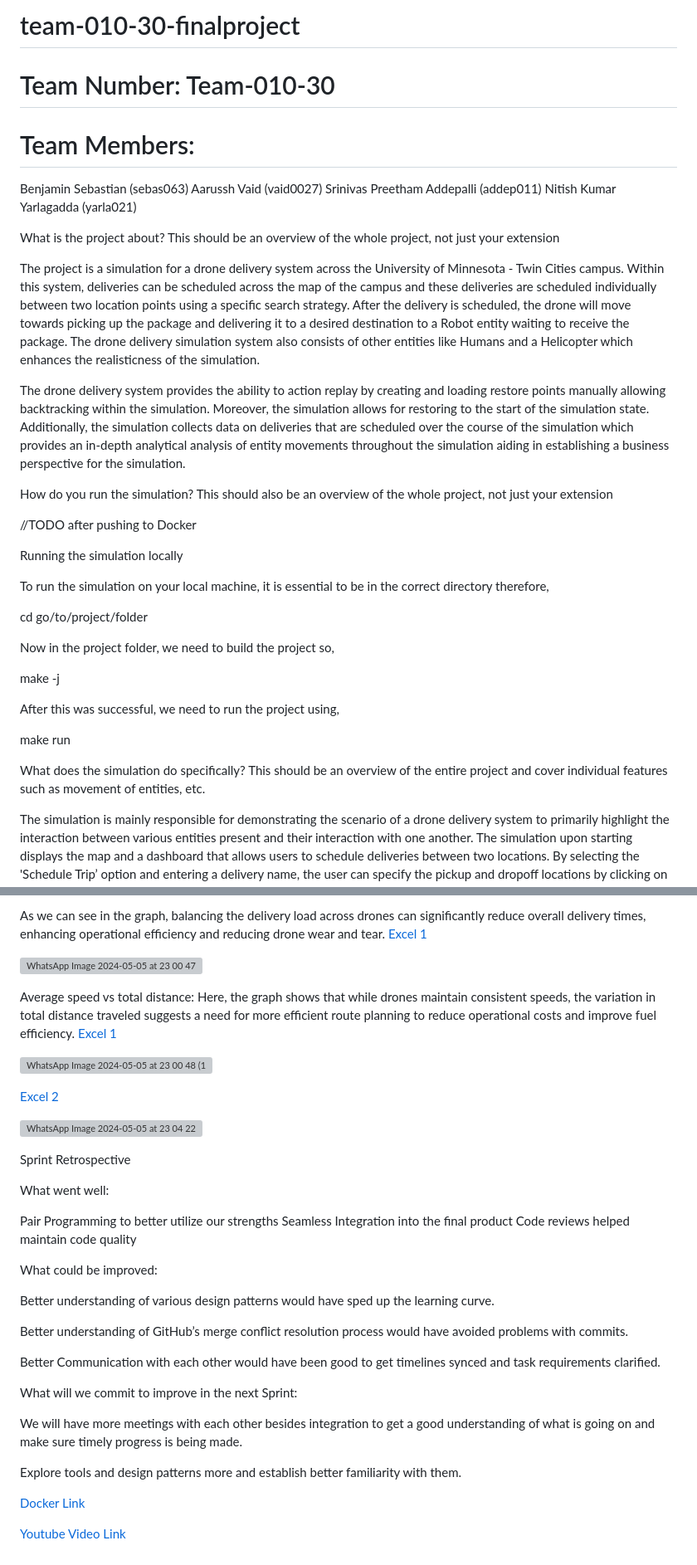
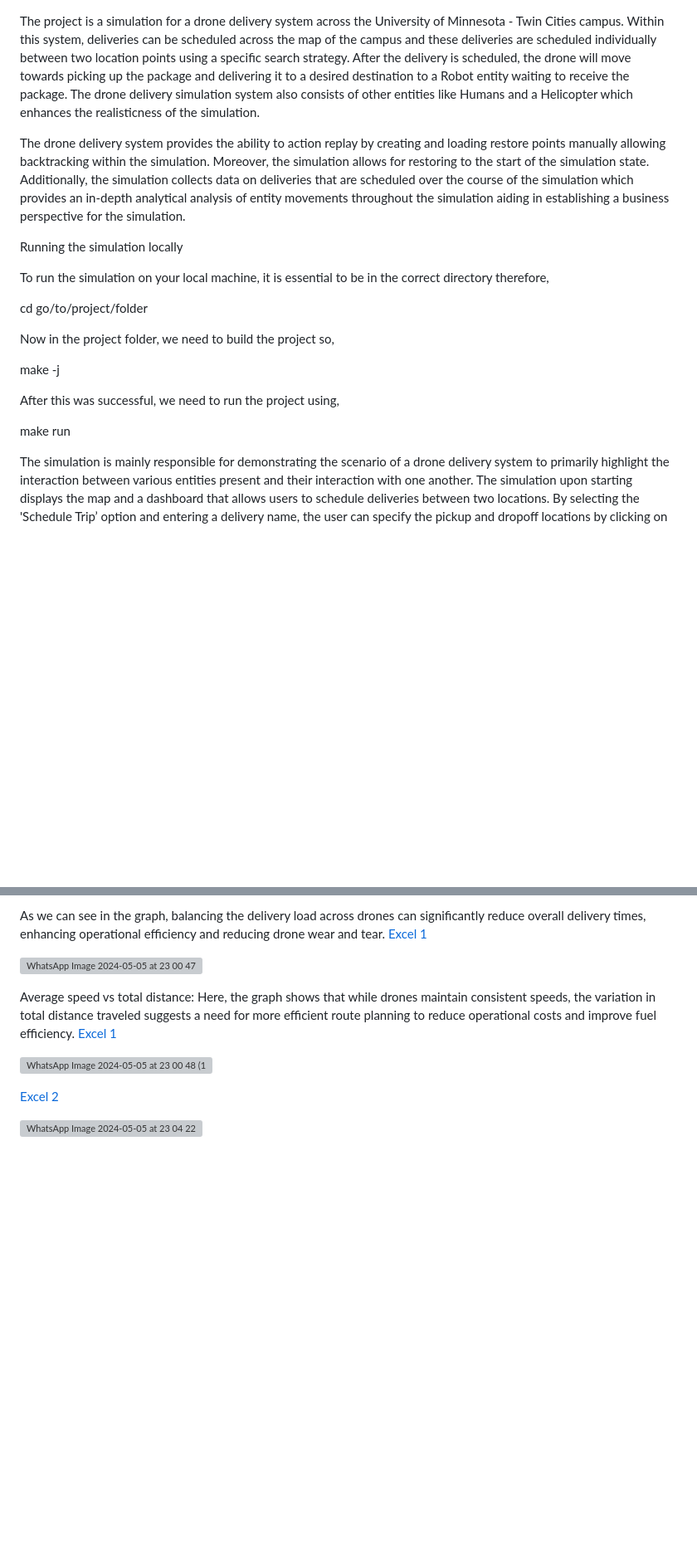
Before and after one commit to preetham28a/Drone-Delivery-Simulation, a Markdown page: README.md, 2 parts joined by grey strips. Shown: that part at 83% size. GitHub-like rendering; blank space fills up the shorter version; grey boxes are pictures that could not be loaded.

```diff
--- a/README.md
+++ b/README.md
@@ -1,26 +1,6 @@
-# team-010-30-finalproject
-
-# Team Number: Team-010-30
-
-# Team Members:
-
-
-Benjamin Sebastian (sebas063)
-Aarussh Vaid (vaid0027)
-Srinivas Preetham Addepalli (addep011)
-Nitish Kumar Yarlagadda (yarla021)
-
-What is the project about? This should be an overview of the whole project, not
-just your extension
-
 The project is a simulation for a drone delivery system across the University of Minnesota - Twin Cities campus. Within this system, deliveries can be scheduled across the map of the campus and these deliveries are scheduled individually between two location points using a specific search strategy. After the delivery is scheduled, the drone will move towards picking up the package and delivering it to a desired destination to a Robot entity waiting to receive the package. The drone delivery simulation system also consists of other entities like Humans and a Helicopter which enhances the realisticness of the simulation.
 
 The drone delivery system provides the ability to action replay by creating and loading restore points manually allowing backtracking within the simulation. Moreover, the simulation allows for restoring to the start of the simulation state. Additionally, the simulation collects data on deliveries that are scheduled over the course of the simulation which provides an in-depth analytical analysis of entity movements throughout the simulation aiding in establishing a business perspective for the simulation.
-
-How do you run the simulation? This should also be an overview of the whole
-project, not just your extension
-
-//TODO after pushing to Docker
 
 
 Running the simulation locally
@@ -37,10 +17,6 @@ After this was successful, we need to run the project using,
 
 make run
 
-
-What does the simulation do specifically? This should be an overview of the
-entire project and cover individual features such as movement of entities, etc.
-
 The simulation is mainly responsible for demonstrating the scenario of a drone delivery system to primarily highlight the interaction between various entities present and their interaction with one another. The simulation upon starting displays the map and a dashboard that allows users to schedule deliveries between two locations. By selecting the 'Schedule Trip’ option and entering a delivery name, the user can specify the pickup and dropoff locations by clicking on the corresponding areas on the simulation map. Based on the locations chosen, the drone begins to collect the package from the pickup point and then navigates to the dropoff location. The process of navigation takes place twice with the help of the search strategy in order to first locate the pickup point and then travel from the pickup to the dropoff location where there is an additional option for the user to select a particular search strategy for the drone to follow in the process of delivering the package. At the dropoff location, a robot is stationed to receive the package from the drone, ensuring the delivery is completed successfully.
 
 In addition to this, the simulation includes options to add more drones which further creates more drone entities responsible for handling multiple deliveries being scheduled at various locations of the map. Similarly, there is a feature option to add humans into the simulation to show the simulation's realisticness and showcase more real-world elements of having humans around the process of delivering packages. These options dynamically introduce new entities into the simulation, each playing a role in the delivery process. Lastly, there is a 'Stop Simulation' button that, when pressed, stops the ongoing simulation and exits the program. This setup not only showcases the operational dynamics of a drone delivery service but also allows interaction and the administration of the stop command embedded into the simulation which is an exit status option for the user to quit the simulation after performing the required actions with the provided map and interactive entities.
@@ -131,34 +105,3 @@ Here, the graph shows that while drones maintain consistent speeds, the variatio
 [Excel 2](https://docs.google.com/spreadsheets/d/1T1NkYQs8Z000cRWlfgMSpMzMzqPoMcqKjnacRHsKHY8/edit#gid=0)
 
 ![WhatsApp Image 2024-05-05 at 23 04 22](https://media.github.umn.edu/user/27146/files/f9f4bdfa-af20-4db8-9f73-b3ca70f1f1bc)
-
-
-
-Sprint Retrospective
-
-
-What went well:
-
-Pair Programming to better utilize our strengths
-Seamless Integration into the final product
-Code reviews helped maintain code quality
-
-What could be improved:
-
-Better understanding of various design patterns would have sped up the learning curve.
-
-Better understanding of GitHub’s merge conflict resolution process would have avoided problems with commits.
-
-Better Communication with each other would have been good to get timelines synced and task requirements clarified.
-
-What will we commit to improve in the next Sprint:
-
-We will have more meetings with each other besides integration to get a good understanding of what is going on and make sure timely progress is being made.
-
-Explore tools and design patterns more and establish better familiarity with them.
-
-
-[Docker Link](https://hub.docker.com/repository/docker/nitishkumar021/team-010-code-final/general)
-
-
-[Youtube Video Link](https://youtu.be/Z70Inx3SX-Q)
```
Also changed, not shown: other parts of README.md (+1 -3 lines).
